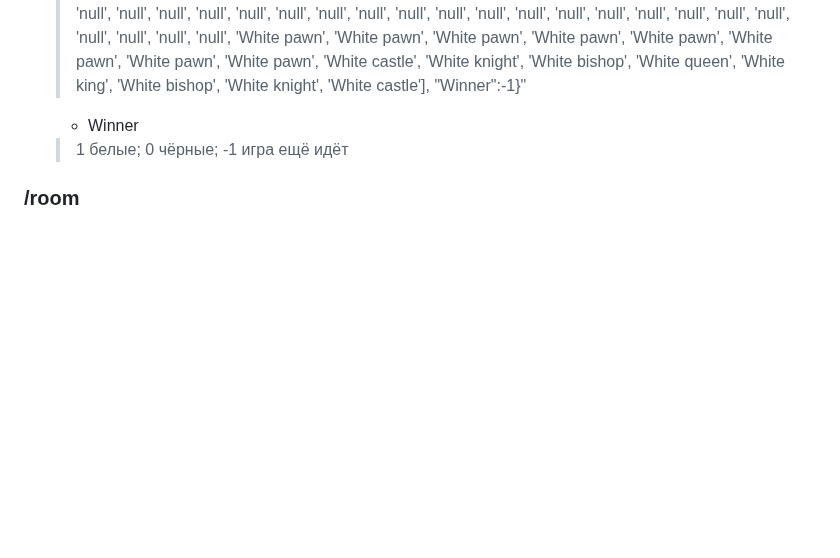
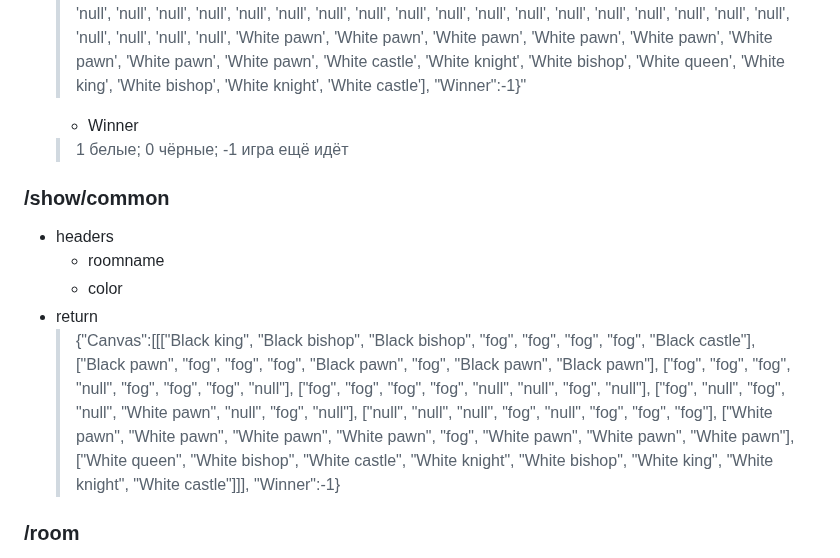
Before and after one commit to Flavelm/WHChess, a Markdown page: README.md, the part around the change. GitHub-like rendering; blank space fills up the shorter version.

```diff
--- a/README.md
+++ b/README.md
@@ -81,6 +81,12 @@
    > "{'Canvas':['Black castle', 'Black knight', 'Black bishop', 'Black queen', 'Black king', 'Black bishop', 'Black knight', 'Black castle', 'Black pawn', 'Black pawn', 'Black pawn', 'Black pawn', 'Black pawn', 'Black pawn', 'Black pawn', 'Black pawn', 'null', 'null', 'null', 'null', 'null', 'null', 'null', 'null', 'null', 'null', 'null', 'null', 'null', 'null', 'null', 'null', 'null', 'null', 'null', 'null', 'null', 'null', 'null', 'null', 'null', 'null', 'null', 'null', 'null', 'null', 'null', 'null', 'White pawn', 'White pawn', 'White pawn', 'White pawn', 'White pawn', 'White pawn', 'White pawn', 'White pawn', 'White castle', 'White knight', 'White bishop', 'White queen', 'White king', 'White bishop', 'White knight', 'White castle'], "Winner":-1}"
    * Winner
     > 1 белые; 0 чёрные; -1 игра ещё идёт
+### /show/common
+ * headers
+   * roomname
+   * color
+ * return
+   > {"Canvas":[[["Black king", "Black bishop", "Black bishop", "fog", "fog", "fog", "fog", "Black castle"], ["Black pawn", "fog", "fog", "fog", "Black pawn", "fog", "Black pawn", "Black pawn"], ["fog", "fog", "fog", "null", "fog", "fog", "fog", "null"], ["fog", "fog", "fog", "fog", "null", "null", "fog", "null"], ["fog", "null", "fog", "null", "White pawn", "null", "fog", "null"], ["null", "null", "null", "fog", "null", "fog", "fog", "fog"], ["White pawn", "White pawn", "White pawn", "White pawn", "fog", "White pawn", "White pawn", "White pawn"], ["White queen", "White bishop", "White castle", "White knight", "White bishop", "White king", "White knight", "White castle"]]], "Winner":-1}
 ### /room
  * headers
    * roomname
```
